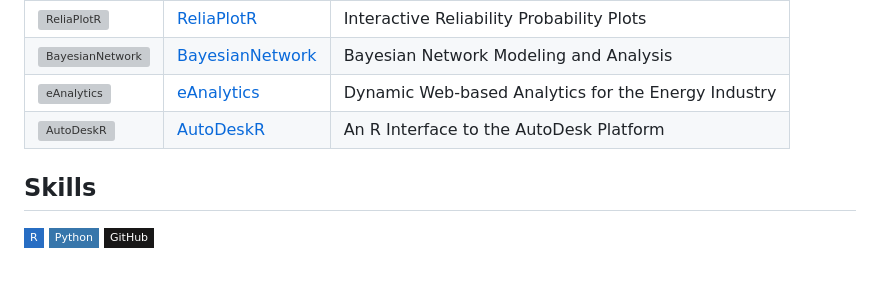
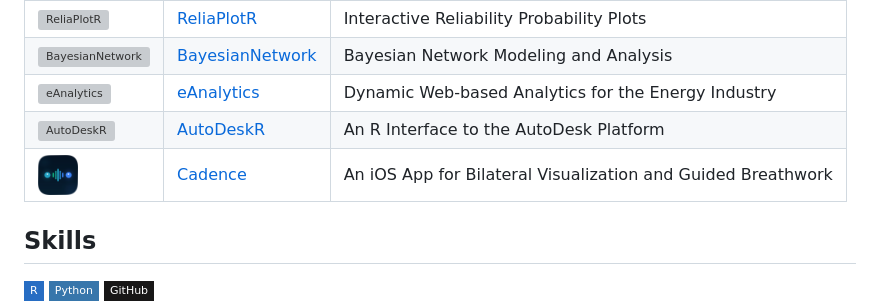
Before and after one commit to paulgovan/paulgovan, a Markdown page: README.md, the part around the change. Drawn GitHub-style; pictures changed too: logos/cadence-icon.png (added); badges without logos; blank space fills up the shorter version; grey boxes are pictures that could not be loaded.

Commit message:
Add Cadence to personal website

```diff
--- a/README.md
+++ b/README.md
@@ -21,6 +21,7 @@ I'm an aerospace engineer who enjoys building useful tools and contributing to o
 | <img src="logos/BayesianNetwork-hex.png" width="40" alt="BayesianNetwork"> | [BayesianNetwork](https://github.com/paulgovan/BayesianNetwork) | Bayesian Network Modeling and Analysis |
 | <img src="logos/eAnalytics-hex.png" width="40" alt="eAnalytics"> | [eAnalytics](https://github.com/paulgovan/eAnalytics) | Dynamic Web-based Analytics for the Energy Industry |
 | <img src="logos/sticker2_building.png" width="40" alt="AutoDeskR"> | [AutoDeskR](https://github.com/paulgovan/AutoDeskR) | An R Interface to the AutoDesk Platform |
+| <img src="logos/cadence-icon.png" width="40" alt="Cadence"> | [Cadence](https://apps.apple.com/us/app/cadence-bilateral-visuals/id6760571574) | An iOS App for Bilateral Visualization and Guided Breathwork |
 
 ## Skills
 
```
Also changed, not shown: 1 other file.
